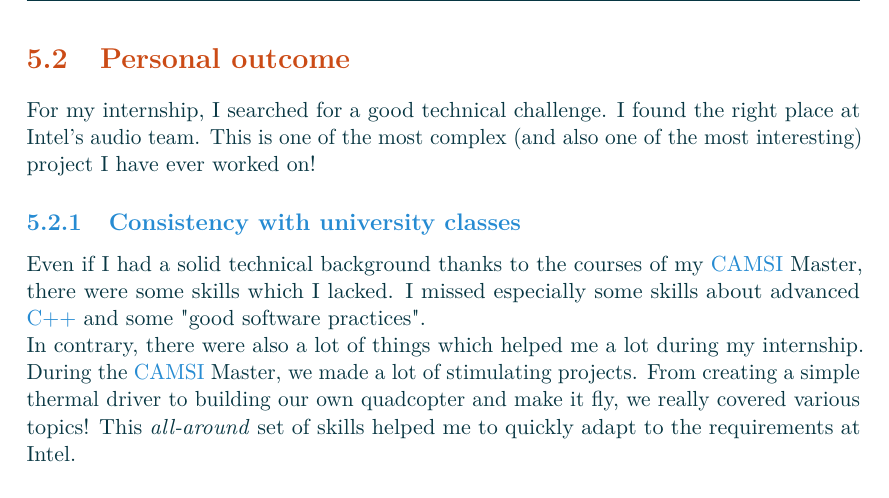
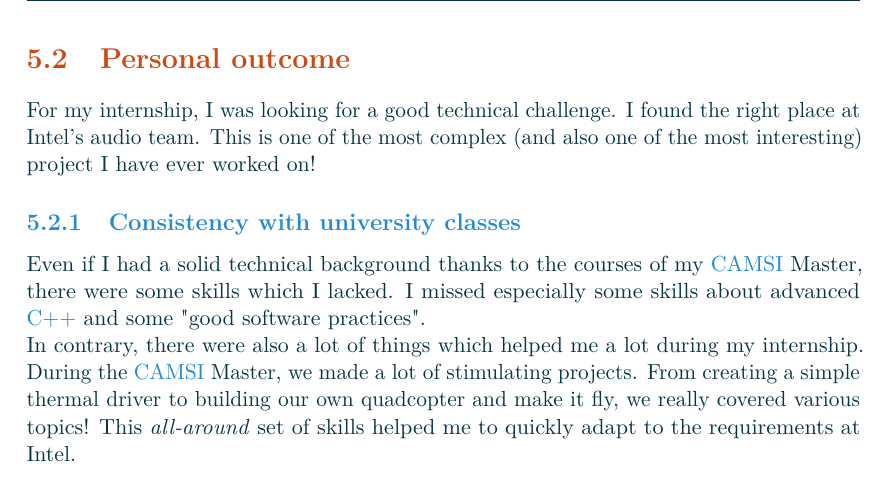
Before and after one commit to Makohoek/internship-report, a LaTeX thesis (report/src/main.tex, which reads report/src/conclusion.tex): part of page 54 of 55, cut so that both start at the same text. Compiled offline with pdfLaTeX.

Commit message:
changed conclusion
Signed-off-by: Mattijs Korpershoek <mattijsx.korpershoek@intel.com>

```diff
--- a/report/src/conclusion.tex
+++ b/report/src/conclusion.tex
@@ -25,7 +25,7 @@ Pandaboard, a Raspberry Pi or a Beaglebone.
 
 \section{Personal outcome}
 
-For my internship, I searched for a good technical challenge. I found the right place
+For my internship, I was looking for a good technical challenge. I found the right place
 at Intel's audio team.
 This is one of the most complex (and also one of the most
 interesting) project I have ever worked on!
```
